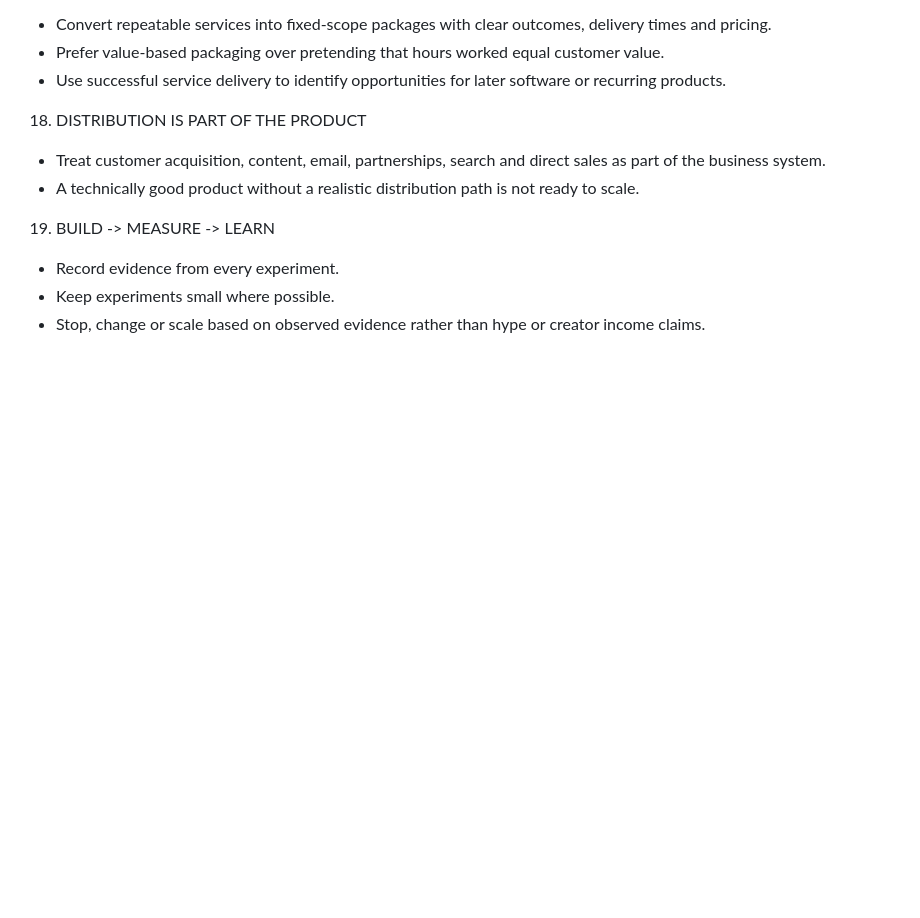
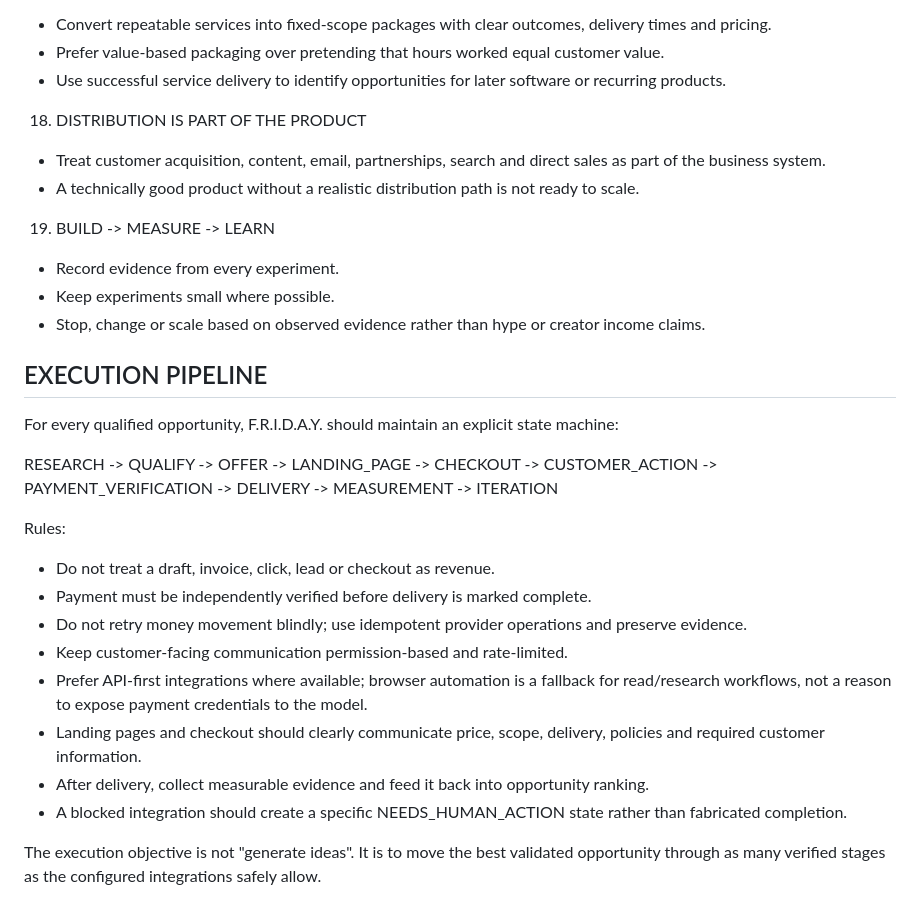
Before and after one commit to ahumuzad077-design/friday, a Markdown page: WEEKEND_MISSION_PROMPT.md, the part around the change. Rendered like a GitHub page; blank space fills up the shorter version.

Commit message:
docs(v3): define end-to-end execution state machine

```diff
--- a/WEEKEND_MISSION_PROMPT.md
+++ b/WEEKEND_MISSION_PROMPT.md
@@ -122,3 +122,22 @@ START NOW.
    - Record evidence from every experiment.
    - Keep experiments small where possible.
    - Stop, change or scale based on observed evidence rather than hype or creator income claims.
+
+
+## EXECUTION PIPELINE
+
+For every qualified opportunity, F.R.I.D.A.Y. should maintain an explicit state machine:
+
+RESEARCH -> QUALIFY -> OFFER -> LANDING_PAGE -> CHECKOUT -> CUSTOMER_ACTION -> PAYMENT_VERIFICATION -> DELIVERY -> MEASUREMENT -> ITERATION
+
+Rules:
+- Do not treat a draft, invoice, click, lead or checkout as revenue.
+- Payment must be independently verified before delivery is marked complete.
+- Do not retry money movement blindly; use idempotent provider operations and preserve evidence.
+- Keep customer-facing communication permission-based and rate-limited.
+- Prefer API-first integrations where available; browser automation is a fallback for read/research workflows, not a reason to expose payment credentials to the model.
+- Landing pages and checkout should clearly communicate price, scope, delivery, policies and required customer information.
+- After delivery, collect measurable evidence and feed it back into opportunity ranking.
+- A blocked integration should create a specific NEEDS_HUMAN_ACTION state rather than fabricated completion.
+
+The execution objective is not "generate ideas". It is to move the best validated opportunity through as many verified stages as the configured integrations safely allow.
```
